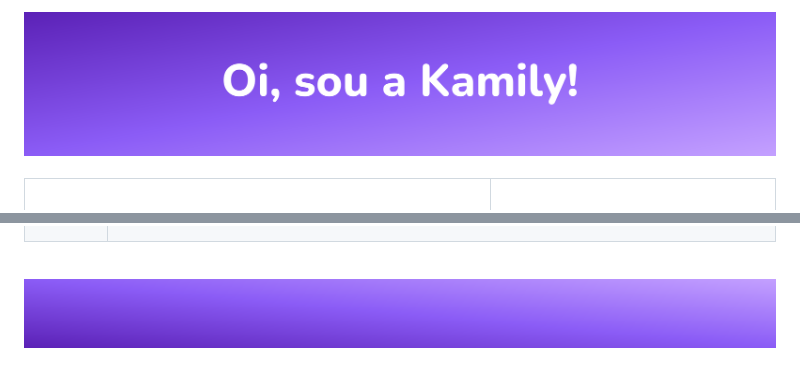
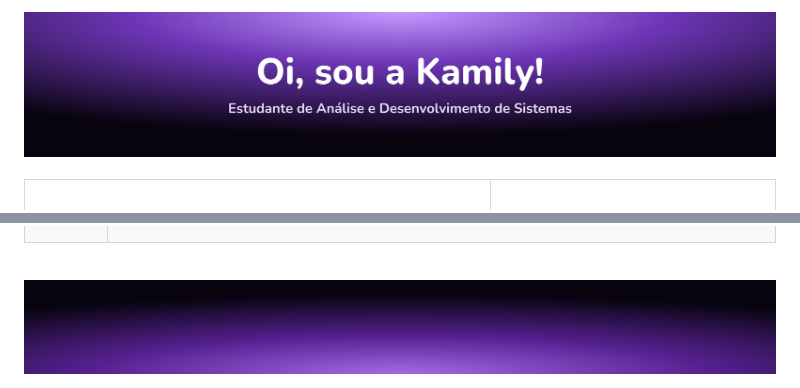
Before and after one commit to kamilyflorencio/kamilyflorencio, a Markdown page: README.md, 2 parts joined by grey strips. GitHub-like rendering; pictures changed too: assets/footer-roxo.png (added), assets/header-roxo.png (added).

```diff
--- a/README.md
+++ b/README.md
@@ -1,5 +1,5 @@
 <div align="center">
-  <img src="assets/header.png" alt="Oi, sou a Kamily!" width="100%" />
+  <img src="assets/header-roxo.png" alt="Oi, sou a Kamily!" width="100%" />
 </div>
 
 <br>
@@ -89,5 +87,5 @@
 <br>
 
 <div align="center">
-  <img src="assets/footer.png" alt="Rodapé com degradê roxo" width="100%" />
+  <img src="assets/footer-roxo.png" alt="Rodapé com degradê roxo" width="100%" />
 </div>
```
Also changed, not shown: other parts of README.md (+6 -8 lines).
